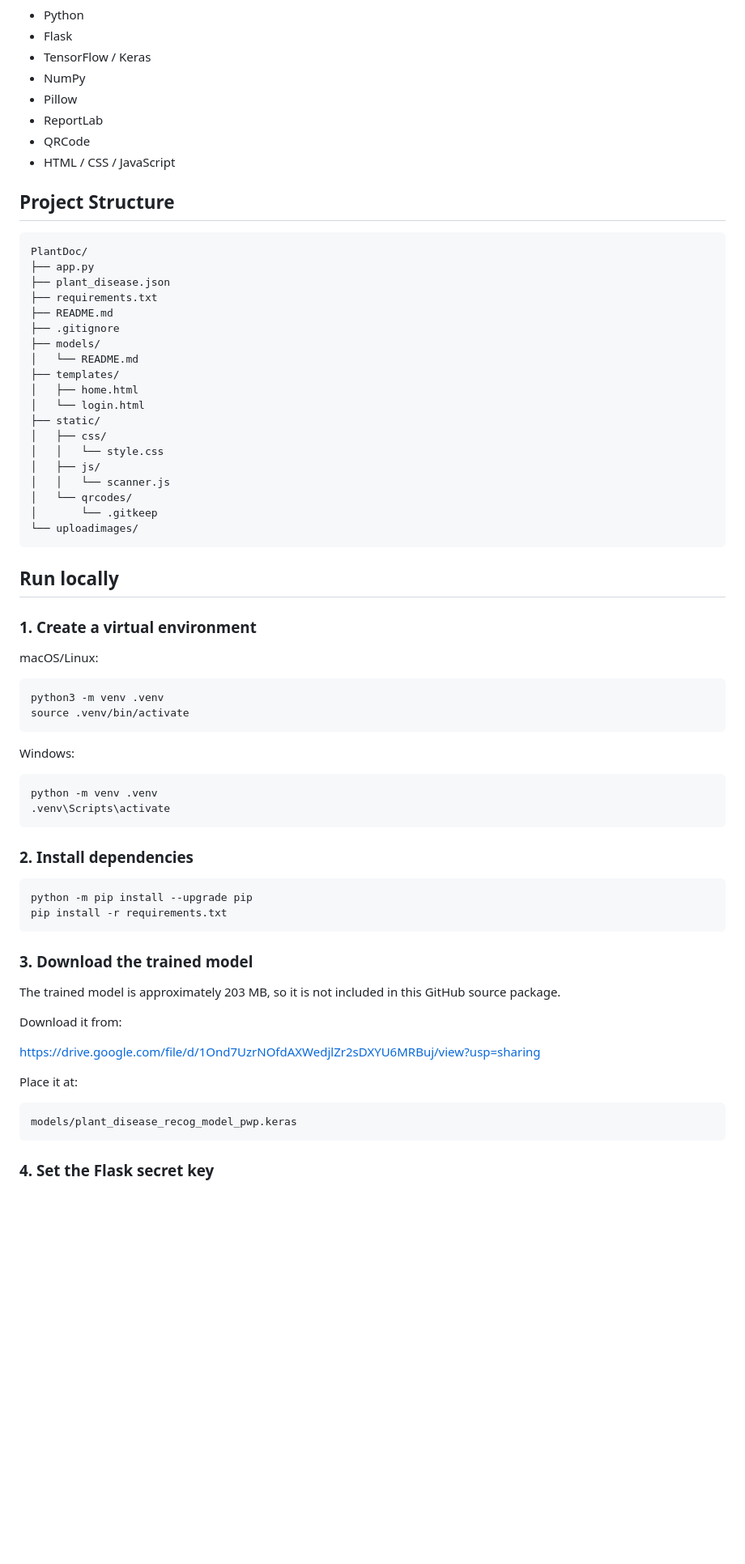
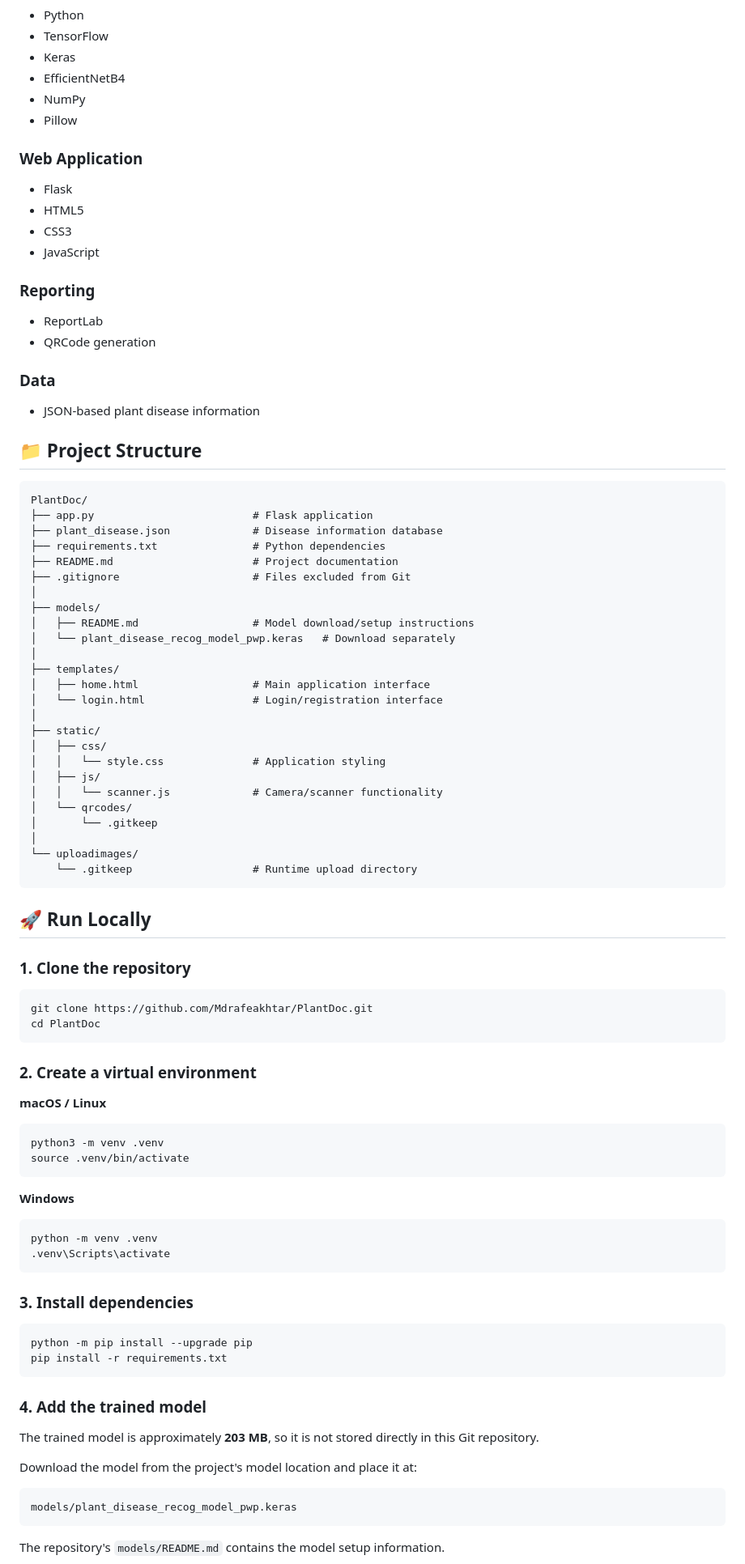
Before and after one commit to Mdrafeakhtar/PlantDoc, a Markdown page: README.md, the part around one of its changes. Shown at 81% size. GitHub-like rendering; blank space fills up the shorter version.

````diff
--- a/README.md
+++ b/README.md
@@ -20,74 +86,94 @@ PlantDoc is a Flask-based web application that uses a TensorFlow/Keras image-cla
 - Python
-- Flask
-- TensorFlow / Keras
+- TensorFlow
+- Keras
+- EfficientNetB4
 - NumPy
 - Pillow
+
+### Web Application
+- Flask
+- HTML5
+- CSS3
+- JavaScript
+
+### Reporting
 - ReportLab
-- QRCode
-- HTML / CSS / JavaScript
+- QRCode generation
 
-## Project Structure
+### Data
+- JSON-based plant disease information
+
+## 📁 Project Structure
 
 ```text
 PlantDoc/
-├── app.py
-├── plant_disease.json
-├── requirements.txt
-├── README.md
-├── .gitignore
+├── app.py                         # Flask application
+├── plant_disease.json             # Disease information database
+├── requirements.txt               # Python dependencies
+├── README.md                      # Project documentation
+├── .gitignore                     # Files excluded from Git
+│
 ├── models/
-│   └── README.md
+│   ├── README.md                  # Model download/setup instructions
+│   └── plant_disease_recog_model_pwp.keras   # Download separately
+│
 ├── templates/
-│   ├── home.html
-│   └── login.html
+│   ├── home.html                  # Main application interface
+│   └── login.html                 # Login/registration interface
+│
 ├── static/
 │   ├── css/
-│   │   └── style.css
+│   │   └── style.css              # Application styling
 │   ├── js/
-│   │   └── scanner.js
+│   │   └── scanner.js             # Camera/scanner functionality
 │   └── qrcodes/
 │       └── .gitkeep
+│
 └── uploadimages/
+    └── .gitkeep                   # Runtime upload directory
 ```
 
-## Run locally
+## 🚀 Run Locally
 
-### 1. Create a virtual environment
+### 1. Clone the repository
 
-macOS/Linux:
+```bash
+git clone https://github.com/Mdrafeakhtar/PlantDoc.git
+cd PlantDoc
+```
+
+### 2. Create a virtual environment
+
+**macOS / Linux**
 
 ```bash
 python3 -m venv .venv
 source .venv/bin/activate
 ```
 
-Windows:
+**Windows**
 
 ```powershell
 python -m venv .venv
 .venv\Scripts\activate
 ```
 
-### 2. Install dependencies
+### 3. Install dependencies
 
 ```bash
 python -m pip install --upgrade pip
 pip install -r requirements.txt
 ```
 
-### 3. Download the trained model
+### 4. Add the trained model
 
-The trained model is approximately 203 MB, so it is not included in this GitHub source package.
+The trained model is approximately **203 MB**, so it is not stored directly in this Git repository.
 
-Download it from:
-
-https://drive.google.com/file/d/1Ond7UzrNOfdAXWedjlZr2sDXYU6MRBuj/view?usp=sharing
-
-Place it at:
+Download the model from the project's model location and place it at:
 
 ```text
 models/plant_disease_recog_model_pwp.keras
 ```
 
-### 4. Set the Flask secret key
+The repository's `models/README.md` contains the model setup information.
 
````
Also changed, not shown: other parts of README.md (+131 -60 lines).
